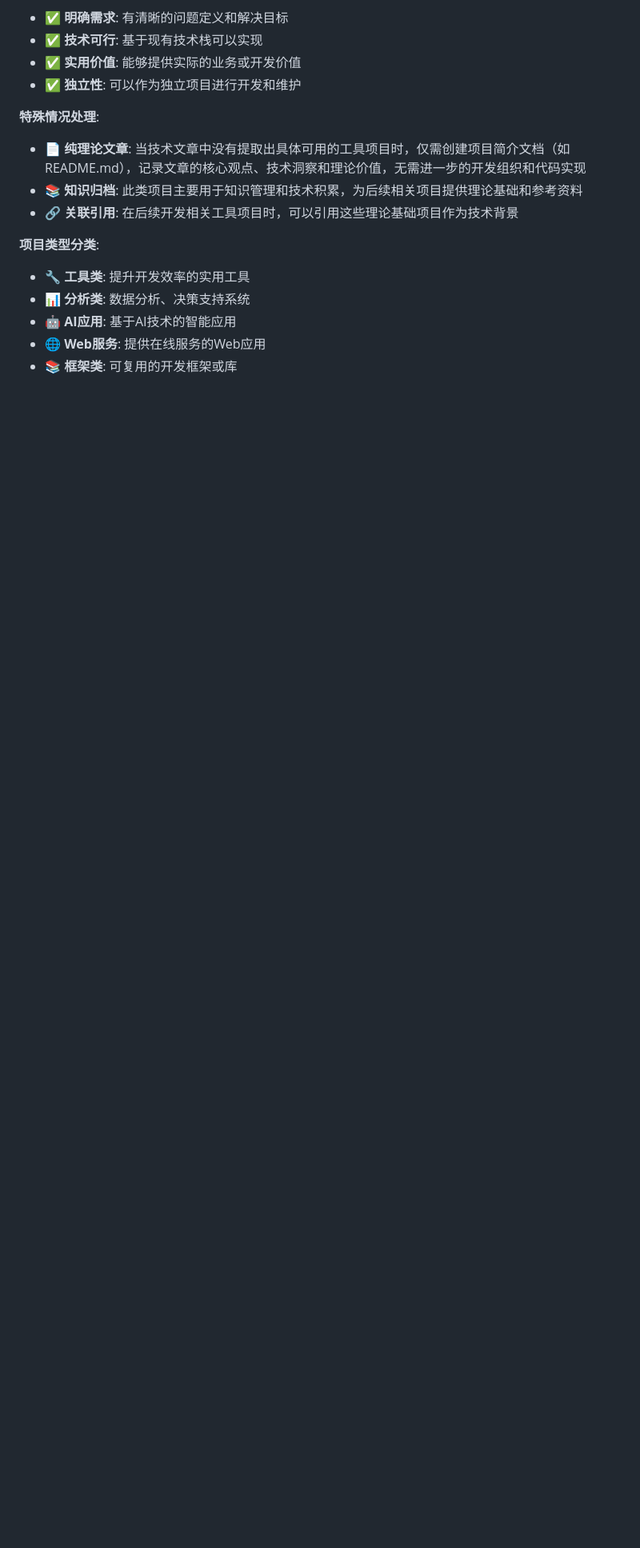
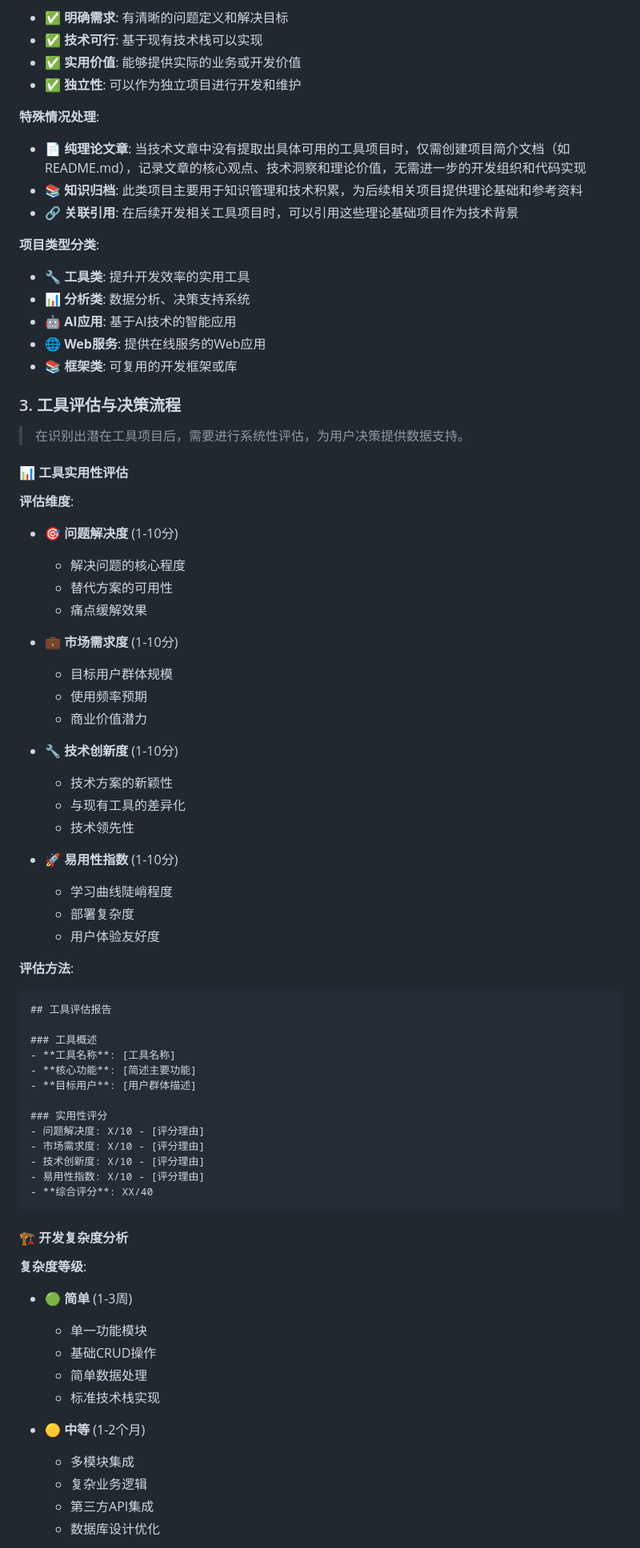
Before and after one commit to petrolpost/AI-driven-idea, a Markdown page: .trae/rules/project_rules.md, the part around one of its changes. Shown at 80% size. Rendered like a GitHub page; blank space fills up the shorter version.

````diff
--- a/.trae/rules/project_rules.md
+++ b/.trae/rules/project_rules.md
@@ -42,3 +57,66 @@
 - 🤖 **AI应用**: 基于AI技术的智能应用
 - 🌐 **Web服务**: 提供在线服务的Web应用
 - 📚 **框架类**: 可复用的开发框架或库
+
+### 3. 工具评估与决策流程
+
+> 在识别出潜在工具项目后，需要进行系统性评估，为用户决策提供数据支持。
+
+#### 📊 工具实用性评估
+
+**评估维度**:
+
+- 🎯 **问题解决度** (1-10分)
+  - 解决问题的核心程度
+  - 替代方案的可用性
+  - 痛点缓解效果
+
+- 💼 **市场需求度** (1-10分)
+  - 目标用户群体规模
+  - 使用频率预期
+  - 商业价值潜力
+
+- 🔧 **技术创新度** (1-10分)
+  - 技术方案的新颖性
+  - 与现有工具的差异化
+  - 技术领先性
+
+- 🚀 **易用性指数** (1-10分)
+  - 学习曲线陡峭程度
+  - 部署复杂度
+  - 用户体验友好度
+
+**评估方法**:
+
+```markdown
+## 工具评估报告
+
+### 工具概述
+- **工具名称**: [工具名称]
+- **核心功能**: [简述主要功能]
+- **目标用户**: [用户群体描述]
+
+### 实用性评分
+- 问题解决度: X/10 - [评分理由]
+- 市场需求度: X/10 - [评分理由]
+- 技术创新度: X/10 - [评分理由]
+- 易用性指数: X/10 - [评分理由]
+- **综合评分**: XX/40
+```
+
+#### 🏗️ 开发复杂度分析
+
+**复杂度等级**:
+
+- 🟢 **简单** (1-3周)
+  - 单一功能模块
+  - 基础CRUD操作
+  - 简单数据处理
+  - 标准技术栈实现
+
+- 🟡 **中等** (1-2个月)
+  - 多模块集成
+  - 复杂业务逻辑
+  - 第三方API集成
+  - 数据库设计优化
+
````
Also changed, not shown: other parts of .trae/rules/project_rules.md (+137 -2 lines).
